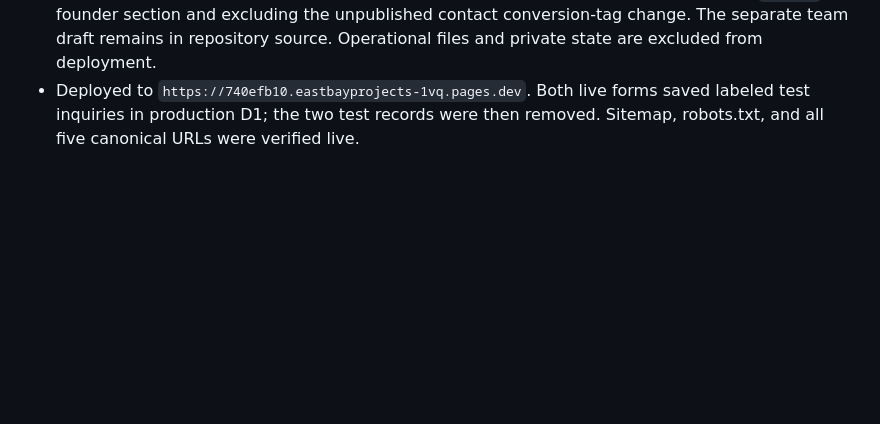
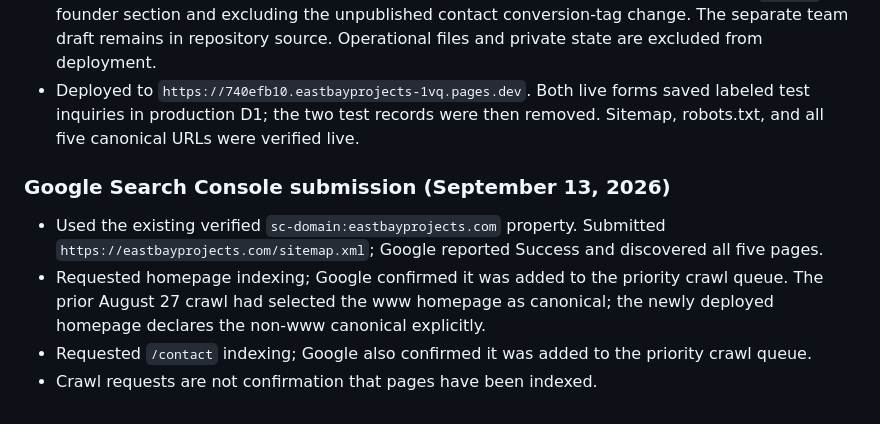
Before and after one commit to natemcguire/eastbayprojects, a Markdown page: CURRENT_STATUS.md, the part around the change. Rendered like a GitHub page; blank space fills up the shorter version.

Commit message:
Record Search Console sitemap and indexing requests

```diff
--- a/CURRENT_STATUS.md
+++ b/CURRENT_STATUS.md
@@ -259,3 +259,10 @@ fake interface text, generic AI office scenes, compliance claims, and unrelated
 - Verification: isolated headless browser checks passed at 1440px and 390px; both forms saved local D1 records; homepage network failure/retry preserved entered values. Handler checks covered validation, timing, honeypot, JSON success/failure, and existing redirect behavior. Fixed pre-existing homepage grid overflow discovered during testing.
 - Production staging uses current public marketing source/assets while retaining the live `8a88235` founder section and excluding the unpublished contact conversion-tag change. The separate team draft remains in repository source. Operational files and private state are excluded from deployment.
 - Deployed to `https://740efb10.eastbayprojects-1vq.pages.dev`. Both live forms saved labeled test inquiries in production D1; the two test records were then removed. Sitemap, robots.txt, and all five canonical URLs were verified live.
+
+### Google Search Console submission (September 13, 2026)
+
+- Used the existing verified `sc-domain:eastbayprojects.com` property. Submitted `https://eastbayprojects.com/sitemap.xml`; Google reported Success and discovered all five pages.
+- Requested homepage indexing; Google confirmed it was added to the priority crawl queue. The prior August 27 crawl had selected the www homepage as canonical; the newly deployed homepage declares the non-www canonical explicitly.
+- Requested `/contact` indexing; Google also confirmed it was added to the priority crawl queue.
+- Crawl requests are not confirmation that pages have been indexed.
```
